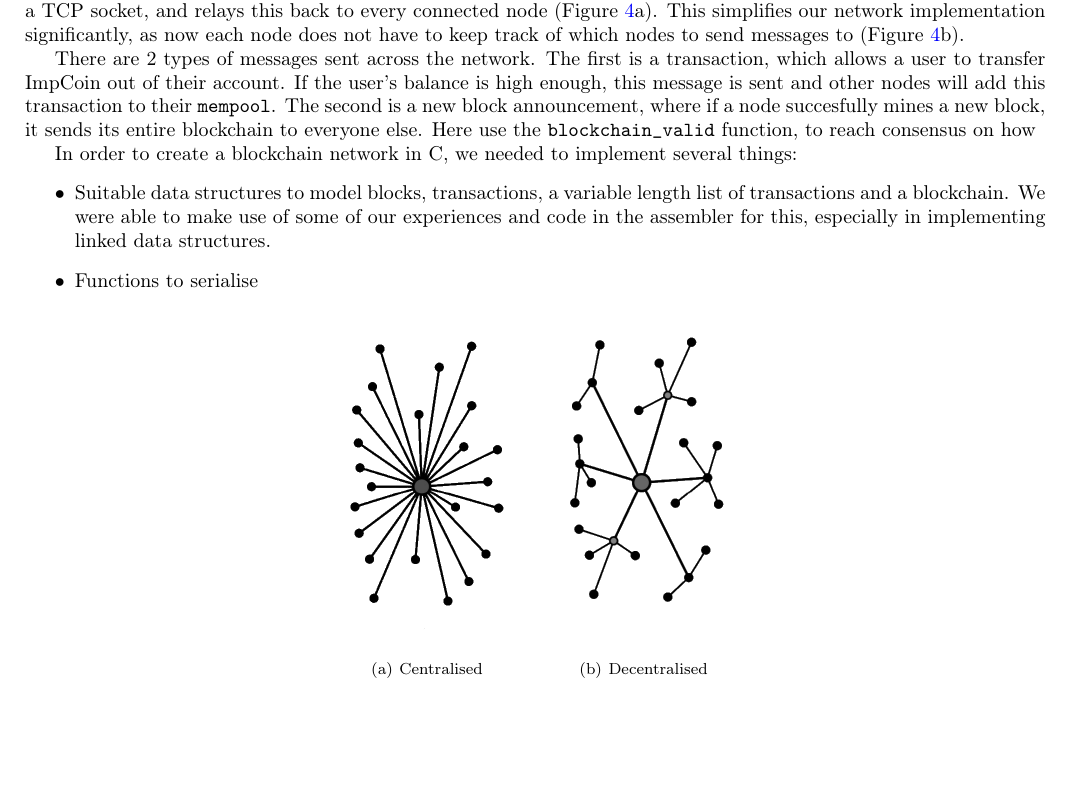
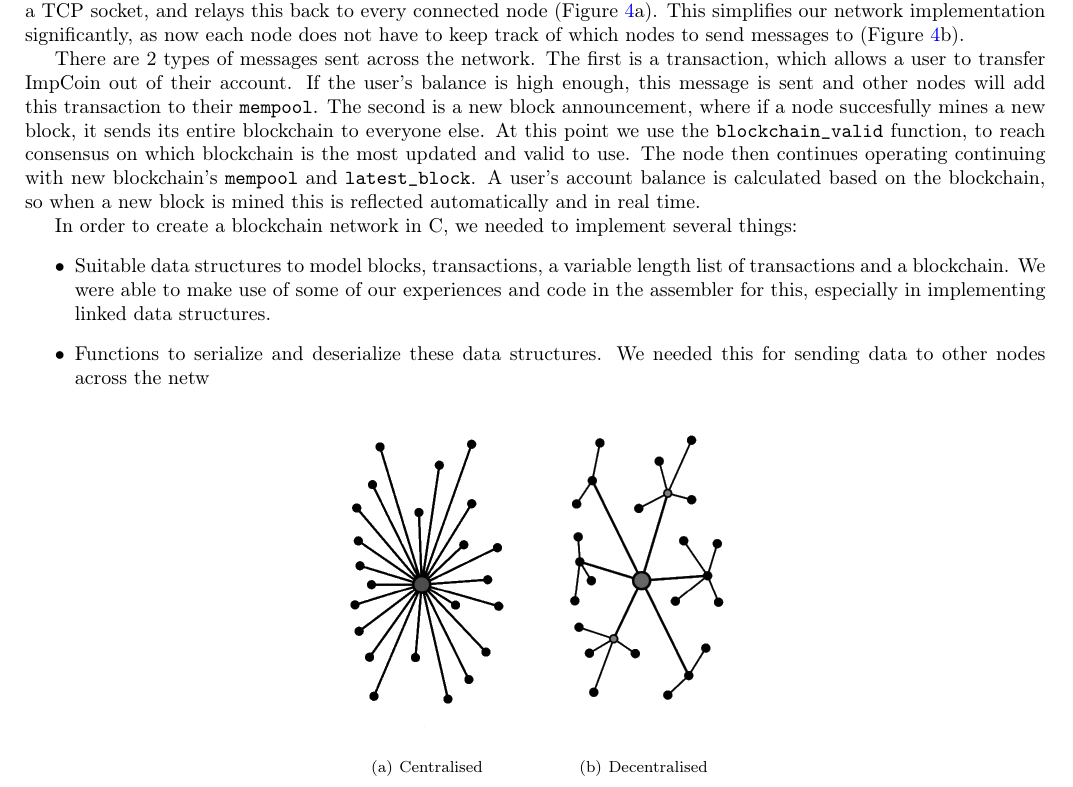
Before and after one commit to SiddhantSingh15/ImpCoin, a LaTeX document (doc/Report.tex): part of page 3 of 6, cut so that both start at the same text, the shorter picture padded with empty space. Compiled offline with pdfLaTeX.

Commit message:
doc: adding second item to itemize

```diff
--- a/doc/Report.tex
+++ b/doc/Report.tex
@@ -125,12 +125,12 @@ In the real world, all our transactions are monitored by a governing body and th
 
 There are two main executables in our implementation. First, we have \verb|node| which presents the user with an interactive prompt, allowing them to mine blocks, make transactions and print out internal state for debugging purposes. Each \verb|node| stores a copy of their own blockchain, which contains a linked list of previously mined blocks and a list of pending transactions (\verb|mempool|). The second executable is \verb|address_node|, which simply listens for incoming traffic on a TCP socket, and relays this back to every connected node (Figure \ref{fig:network-types}a). This simplifies our network implementation significantly, as now each node does not have to keep track of which nodes to send messages to (Figure \ref{fig:network-types}b).
 
-There are 2 types of messages sent across the network. The first is a transaction, which allows a user to transfer ImpCoin out of their account. If the user's balance is high enough, this message is sent and other nodes will add this transaction to their \verb|mempool|. The second is a new block announcement, where if a node succesfully mines a new block, it sends its entire blockchain to everyone else. Here use the \verb|blockchain_valid| function, to reach consensus on how
+There are 2 types of messages sent across the network. The first is a transaction, which allows a user to transfer ImpCoin out of their account. If the user's balance is high enough, this message is sent and other nodes will add this transaction to their \verb|mempool|. The second is a new block announcement, where if a node succesfully mines a new block, it sends its entire blockchain to everyone else. At this point we use the \verb|blockchain_valid| function, to reach consensus on which blockchain is the most updated and valid to use. The node then continues operating continuing with new blockchain's \verb|mempool| and \verb|latest_block|. A user's account balance is calculated based on the blockchain, so when a new block is mined this is reflected automatically and in real time.
 
 In order to create a blockchain network in C, we needed to implement several things:
 \begin{itemize}
     \item Suitable data structures to model blocks, transactions, a variable length list of transactions and a blockchain. We were able to make use of some of our experiences and code in the assembler for this, especially in implementing linked data structures.
-    \item Functions to serialise
+    \item Functions to serialize and deserialize these data structures. We needed this for sending data to other nodes across the netw
 \end{itemize}
 
 \begin{figure}[htp]
```
